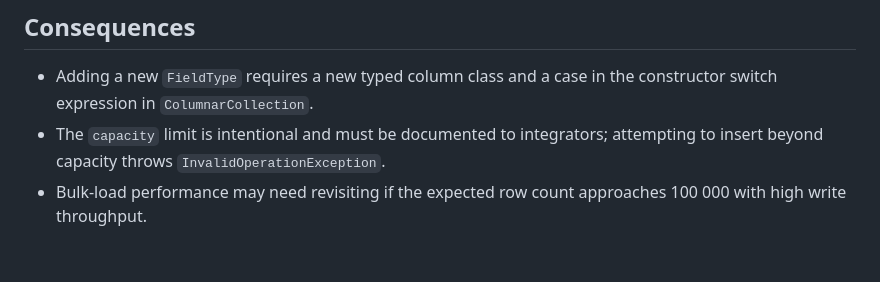
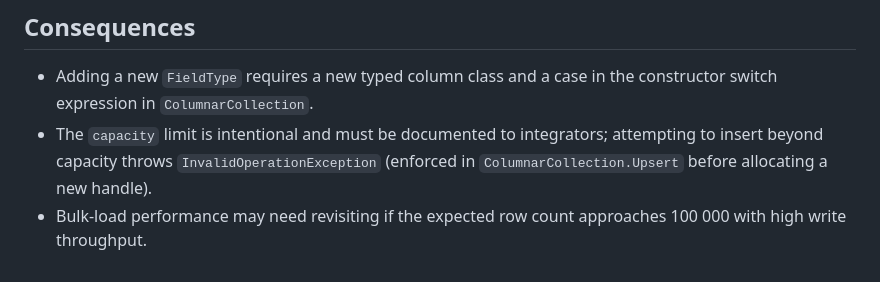
Before and after one commit to wolszewski/ViewEngineServer, a Markdown page: docs/adr/001-system-design.md, the part around the change. GitHub-like rendering.

Commit message:
docs: clarify capacity enforcement location in ADR

```diff
--- a/docs/adr/001-system-design.md
+++ b/docs/adr/001-system-design.md
@@ -89,5 +89,5 @@ The first working implementation was built in the PR that merged the basic syste
 ## Consequences
 
 - Adding a new `FieldType` requires a new typed column class and a case in the constructor switch expression in `ColumnarCollection`.
-- The `capacity` limit is intentional and must be documented to integrators; attempting to insert beyond capacity throws `InvalidOperationException`.
+- The `capacity` limit is intentional and must be documented to integrators; attempting to insert beyond capacity throws `InvalidOperationException` (enforced in `ColumnarCollection.Upsert` before allocating a new handle).
 - Bulk-load performance may need revisiting if the expected row count approaches 100 000 with high write throughput.
```
